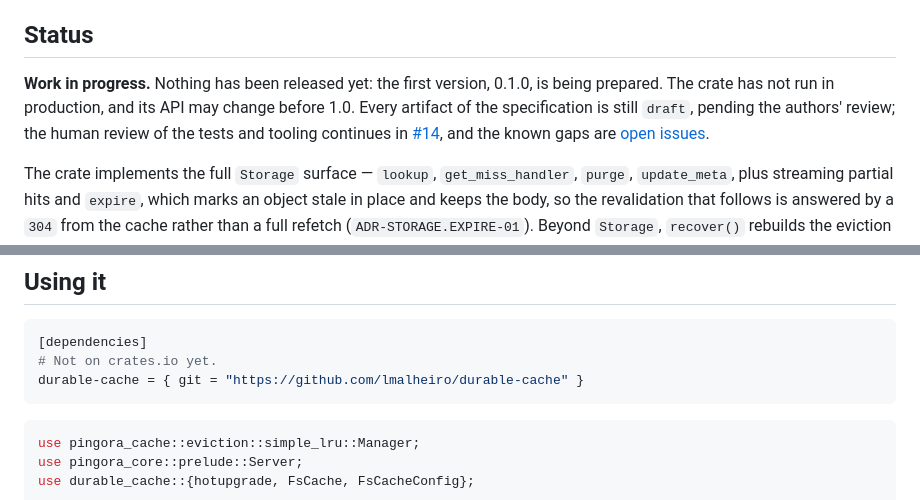
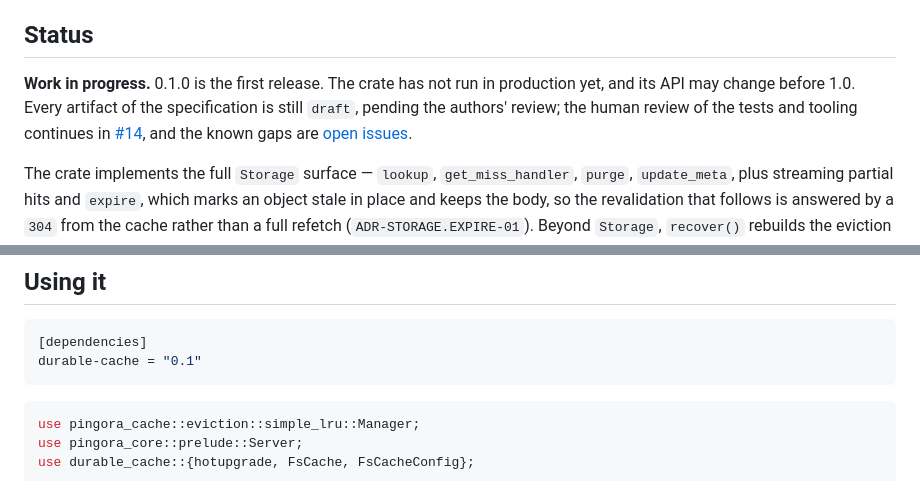
Before and after one commit to lmalheiro/durable-cache, a Markdown page: README.md, 2 parts joined by grey strips. GitHub-like rendering.

Commit message:
docs: point the README at the 0.1.0 release
The Status paragraph says 0.1.0 is the first release instead of one being
prepared, and "Using it" depends on the crate from crates.io instead of
from the repository.

Co-Authored-By: Claude Opus 5.5 <noreply@anthropic.com>

````diff
--- a/README.md
+++ b/README.md
@@ -26,12 +26,12 @@ instead of being served.
 
 ## Status
 
-**Work in progress.** Nothing has been released yet: the first version,
-0.1.0, is being prepared. The crate has not run in production, and its API
-may change before 1.0. Every artifact of the specification is still `draft`,
-pending the authors' review; the human review of the tests and tooling
-continues in [#14](https://github.com/lmalheiro/durable-cache/issues/14), and
-the known gaps are [open issues](https://github.com/lmalheiro/durable-cache/issues).
+**Work in progress.** 0.1.0 is the first release. The crate has not run in
+production yet, and its API may change before 1.0. Every artifact of the
+specification is still `draft`, pending the authors' review; the human review
+of the tests and tooling continues in
+[#14](https://github.com/lmalheiro/durable-cache/issues/14), and the known
+gaps are [open issues](https://github.com/lmalheiro/durable-cache/issues).
 
 The crate implements the full `Storage` surface — `lookup`, `get_miss_handler`,
 `purge`, `update_meta`, plus streaming partial hits and `expire`,
@@ -54,8 +54,7 @@ root, a scratch device, or a scale a laptop cannot reach.
 
 ```toml
 [dependencies]
-# Not on crates.io yet.
-durable-cache = { git = "https://github.com/lmalheiro/durable-cache" }
+durable-cache = "0.1"
 ```
 
 ```rust
````
